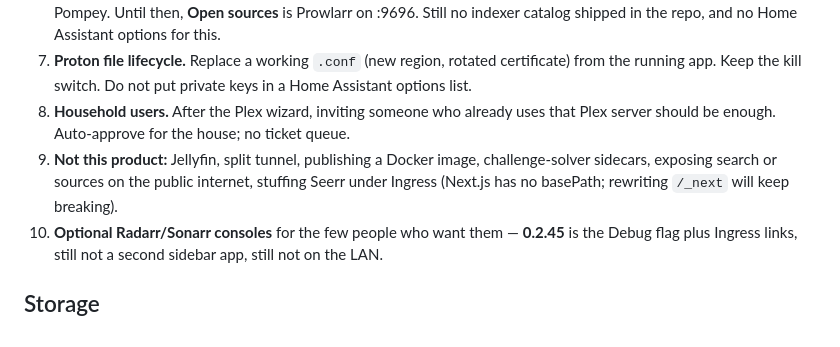
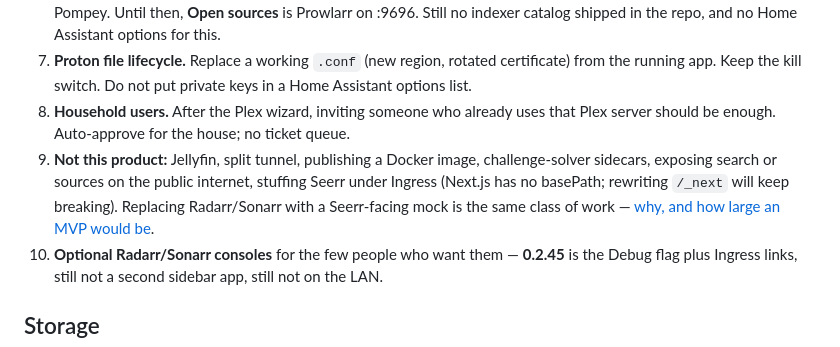
Before and after one commit to esper256/ha-pompey, a Markdown page: README.md, the part around the change. Rendered like a GitHub page.

```diff
--- a/README.md
+++ b/README.md
@@ -209,7 +209,7 @@ Work that turns the current box into the guide above, in the order it unblocks t
 6. **Sources without opening Prowlarr.** Adding a source, rotating a key, and “source is down” should be possible from Pompey. Until then, **Open sources** is Prowlarr on :9696. Still no indexer catalog shipped in the repo, and no Home Assistant options for this.
 7. **Proton file lifecycle.** Replace a working `.conf` (new region, rotated certificate) from the running app. Keep the kill switch. Do not put private keys in a Home Assistant options list.
 8. **Household users.** After the Plex wizard, inviting someone who already uses that Plex server should be enough. Auto-approve for the house; no ticket queue.
-9. **Not this product:** Jellyfin, split tunnel, publishing a Docker image, challenge-solver sidecars, exposing search or sources on the public internet, stuffing Seerr under Ingress (Next.js has no basePath; rewriting `/_next` will keep breaking).
+9. **Not this product:** Jellyfin, split tunnel, publishing a Docker image, challenge-solver sidecars, exposing search or sources on the public internet, stuffing Seerr under Ingress (Next.js has no basePath; rewriting `/_next` will keep breaking). Replacing Radarr/Sonarr with a Seerr-facing mock is the same class of work — [why, and how large an MVP would be](docs/replace-arr.md).
 10. **Optional Radarr/Sonarr consoles** for the few people who want them — **0.2.45** is the Debug flag plus Ingress links, still not a second sidebar app, still not on the LAN.
 
 ## Storage
```
Also changed, not shown: VISION.md (+1 -1 lines), docs/replace-arr.md (added, +121 -0 lines).
